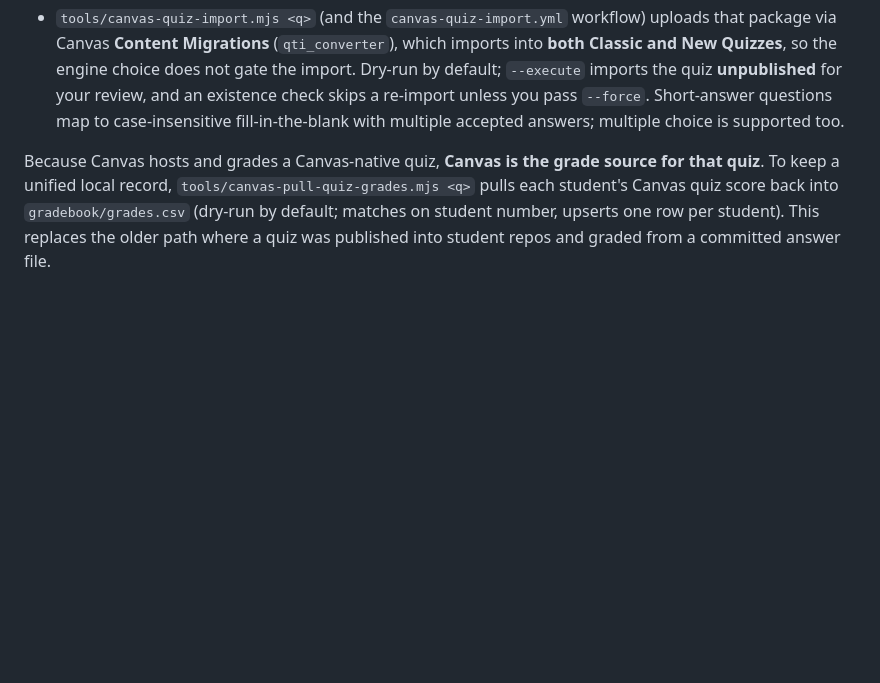
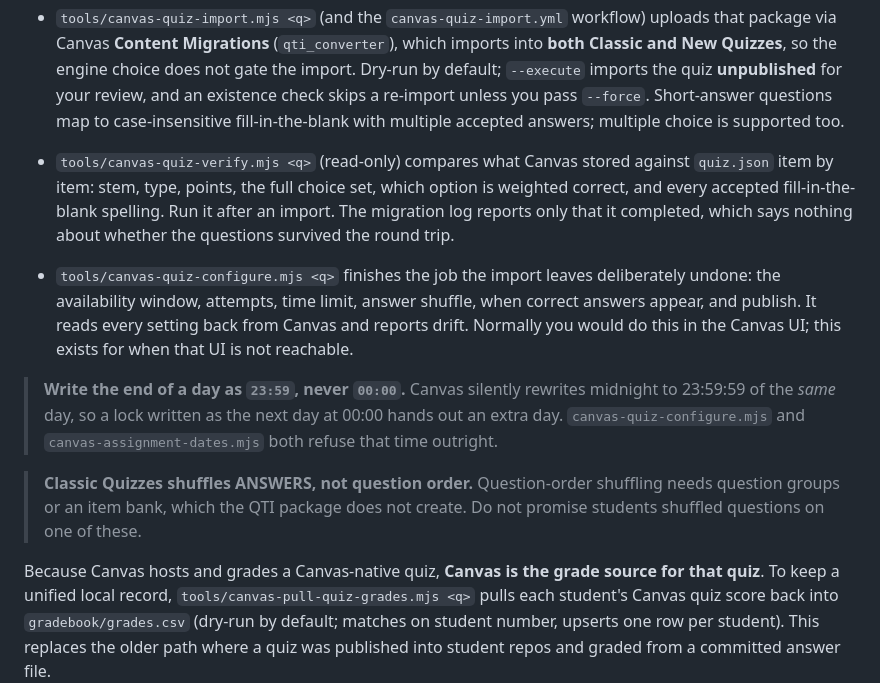
Before and after one commit to tjakoen/github-native-course-platform, a Markdown page: docs/lms-canvas.md, the part around the change. Drawn GitHub-style; blank space fills up the shorter version.

Commit message:
:memo: Document the Canvas quiz, announcement and dates tooling
Moves the teacher-template pin to the commit carrying the engine, and
writes up the five tools that had no entry: verify, configure,
announce, activity status and assignment dates. Records the two rules
that cost real time to learn: a deadline written as 00:00 is moved by
Canvas to the end of the same day, and Classic Quizzes shuffles answers
but not question order.

```diff
--- a/docs/lms-canvas.md
+++ b/docs/lms-canvas.md
@@ -84,6 +84,26 @@ unzipped XML, so the package diffs cleanly in review).
   `--force`. Short-answer questions map to case-insensitive fill-in-the-blank with
   multiple accepted answers; multiple choice is supported too.
 
+- `tools/canvas-quiz-verify.mjs <q>` (read-only) compares what Canvas stored
+  against `quiz.json` item by item: stem, type, points, the full choice set, which
+  option is weighted correct, and every accepted fill-in-the-blank spelling. Run it
+  after an import. The migration log reports only that it completed, which says
+  nothing about whether the questions survived the round trip.
+- `tools/canvas-quiz-configure.mjs <q>` finishes the job the import leaves
+  deliberately undone: the availability window, attempts, time limit, answer
+  shuffle, when correct answers appear, and publish. It reads every setting back
+  from Canvas and reports drift. Normally you would do this in the Canvas UI; this
+  exists for when that UI is not reachable.
+
+> **Write the end of a day as `23:59`, never `00:00`.** Canvas silently rewrites
+> midnight to 23:59:59 of the *same* day, so a lock written as the next day at
+> 00:00 hands out an extra day. `canvas-quiz-configure.mjs` and
+> `canvas-assignment-dates.mjs` both refuse that time outright.
+
+> **Classic Quizzes shuffles ANSWERS, not question order.** Question-order
+> shuffling needs question groups or an item bank, which the QTI package does not
+> create. Do not promise students shuffled questions on one of these.
+
 Because Canvas hosts and grades a Canvas-native quiz, **Canvas is the grade source
 for that quiz**. To keep a unified local record, `tools/canvas-pull-quiz-grades.mjs
 <q>` pulls each student's Canvas quiz score back into `gradebook/grades.csv`
```
Also changed, not shown: docs/reference.md (+10 -0 lines).
